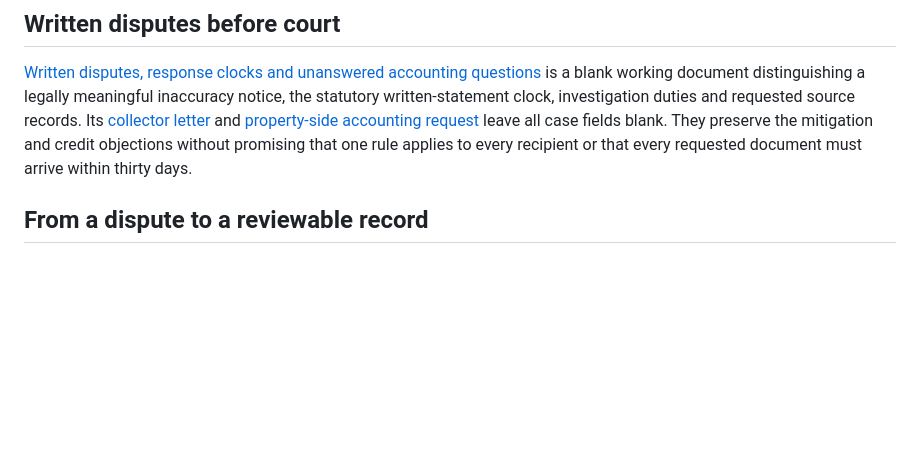
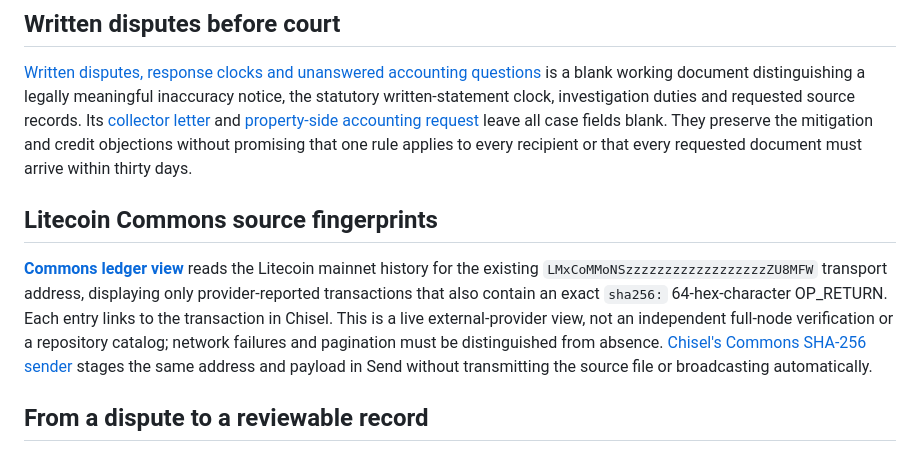
Before and after one commit to johnrigler/commons, a Markdown page: README.md, the part around the change. GitHub-like rendering; blank space fills up the shorter version.

Commit message:
Link Commons fingerprint view and Chisel SHA-256 Send route

```diff
--- a/README.md
+++ b/README.md
@@ -156,6 +156,10 @@ and [property-side accounting request](reading/correspondence/property-accountin
 leave all case fields blank. They preserve the mitigation and credit objections
 without promising that one rule applies to every recipient or that every requested
 document must arrive within thirty days.
+
+## Litecoin Commons source fingerprints
+
+[**Commons ledger view**](reading/ledger/index.html) reads the Litecoin mainnet history for the existing `LMxCoMMoNSzzzzzzzzzzzzzzzzzzZU8MFW` transport address, displaying only provider-reported transactions that also contain an exact `sha256:` 64-hex-character OP_RETURN. Each entry links to the transaction in Chisel. This is a live external-provider view, not an independent full-node verification or a repository catalog; network failures and pagination must be distinguished from absence. [Chisel's Commons SHA-256 sender](https://johnrigler.github.io/chisel/tools/commons/) stages the same address and payload in Send without transmitting the source file or broadcasting automatically.
 
 ## From a dispute to a reviewable record
 
```
